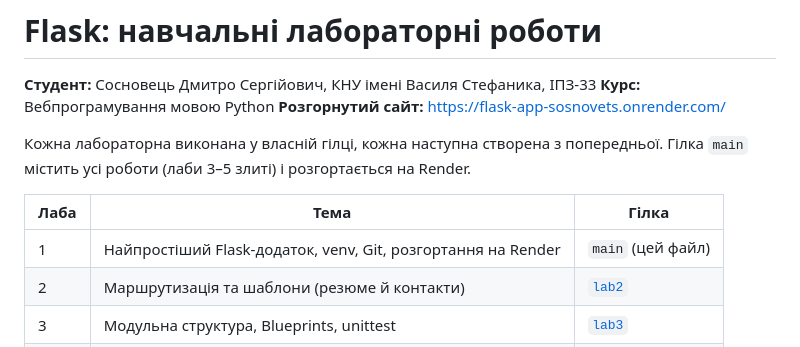
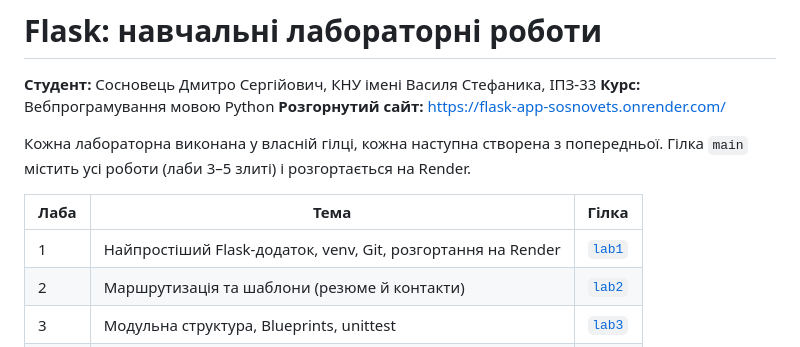
Before and after one commit to dmytrososnovets24-glitch/flask-app-lab, a Markdown page: README.md, the part around the change. GitHub-like rendering.

Commit message:
docs: link lab1 branch in README overview

```diff
--- a/README.md
+++ b/README.md
@@ -8,7 +8,7 @@
 
 | Лаба | Тема | Гілка |
 |---|---|---|
-| 1 | Найпростіший Flask-додаток, venv, Git, розгортання на Render | `main` (цей файл) |
+| 1 | Найпростіший Flask-додаток, venv, Git, розгортання на Render | [`lab1`](../../tree/lab1) |
 | 2 | Маршрутизація та шаблони (резюме й контакти) | [`lab2`](../../tree/lab2) |
 | 3 | Модульна структура, Blueprints, unittest | [`lab3`](../../tree/lab3) |
 | 4 | Сесії та кукі, flash, кольорова схема | [`lab4`](../../tree/lab4) |
```
